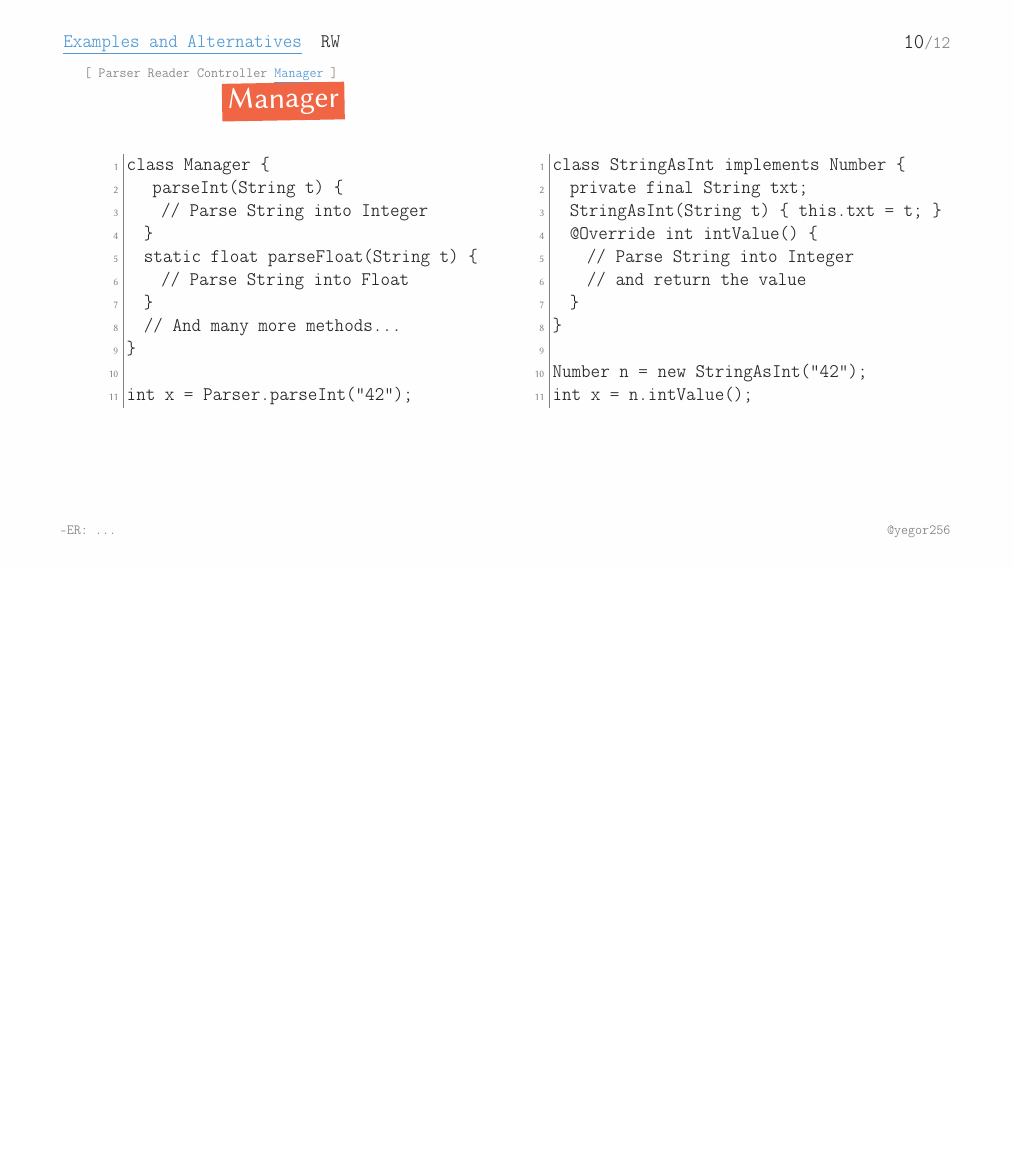
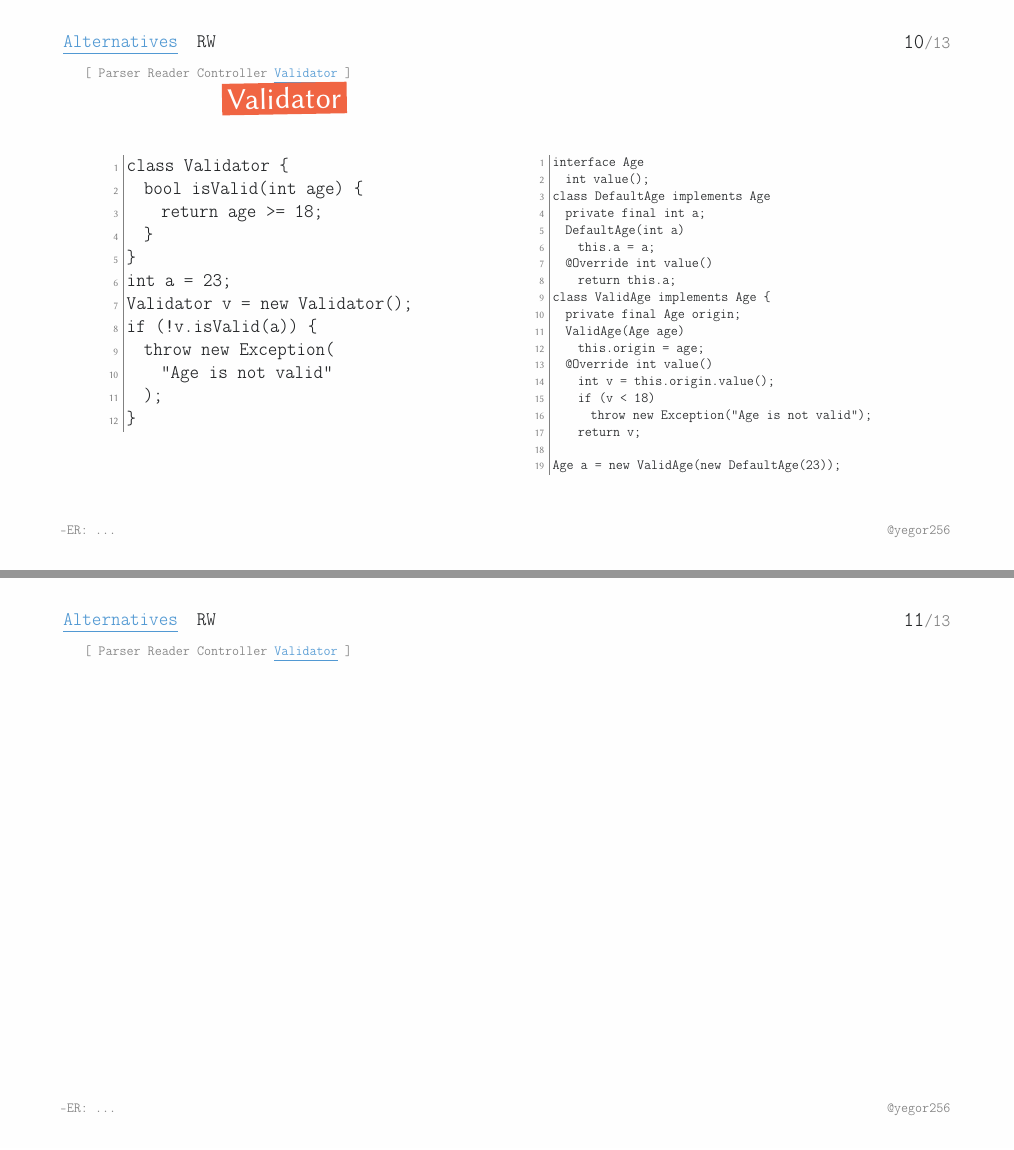
Before and after one commit to yegor256/painofoop, a LaTeX document (05-er/05-er.tex): page 10 of 12 before the commit and pages 10 and 11 of 13 after it, the two joined at a grey line, the shorter picture padded with empty space. Compiled offline with pdfLaTeX.

Commit message:
validator

```diff
--- a/05-er/05-er.tex
+++ b/05-er/05-er.tex
@@ -146,43 +146,50 @@ new AllPages(
 \par
 \plush{}
 
-\pptSection{Manager}
+\pptSection{Validator}
 \begin{pptWide}{2}
 {\small\begin{ffcode}
-class Manager {
-   parseInt(String t) {
-    // Parse String into Integer
+class Validator {
+  bool isValid(int age) {
+    return age >= 18;
   }
-  static float parseFloat(String t) {
-    // Parse String into Float
-  }
-  // And many more methods...
 }
-
-int x = Parser.parseInt("42");
+int a = 23;
+Validator v = new Validator();
+if (!v.isValid(a)) {
+  throw new Exception(
+    "Age is not valid"
+  );
+}
 \end{ffcode}
 }
 \par\columnbreak\par
-{\small\begin{ffcode}
-class StringAsInt implements Number {
-  private final String txt;
-  StringAsInt(String t) { this.txt = t; }
-  @Override int intValue() {
-    // Parse String into Integer
-    // and return the value
-  }
-}
+{\scriptsize\begin{ffcode}
+interface Age
+  int value();
+class DefaultAge implements Age
+  private final int a;
+  DefaultAge(int a)
+    this.a = a;
+  @Override int value()
+    return this.a;
+class ValidAge implements Age {
+  private final Age origin;
+  ValidAge(Age age)
+    this.origin = age;
+  @Override int value()
+    int v = this.origin.value();
+    if (v < 18)
+      throw new Exception("Age is not valid");
+    return v;
 
-Number n = new StringAsInt("42");
-int x = n.intValue();
+Age a = new ValidAge(new DefaultAge(23));
 \end{ffcode}
 }
 \end{pptWide}
 \par
 \plush{}
 
-
-
 \plush{\pptChapter[R\&W]{Read and Watch}}
 
 \href{https://www.yegor256.com/2015/03/09/objects-end-with-er.html}{Don't Create Objects That End With -ER} by me
```
Also changed, not shown: 05-er/05-er.tex (12 more changed lines).
